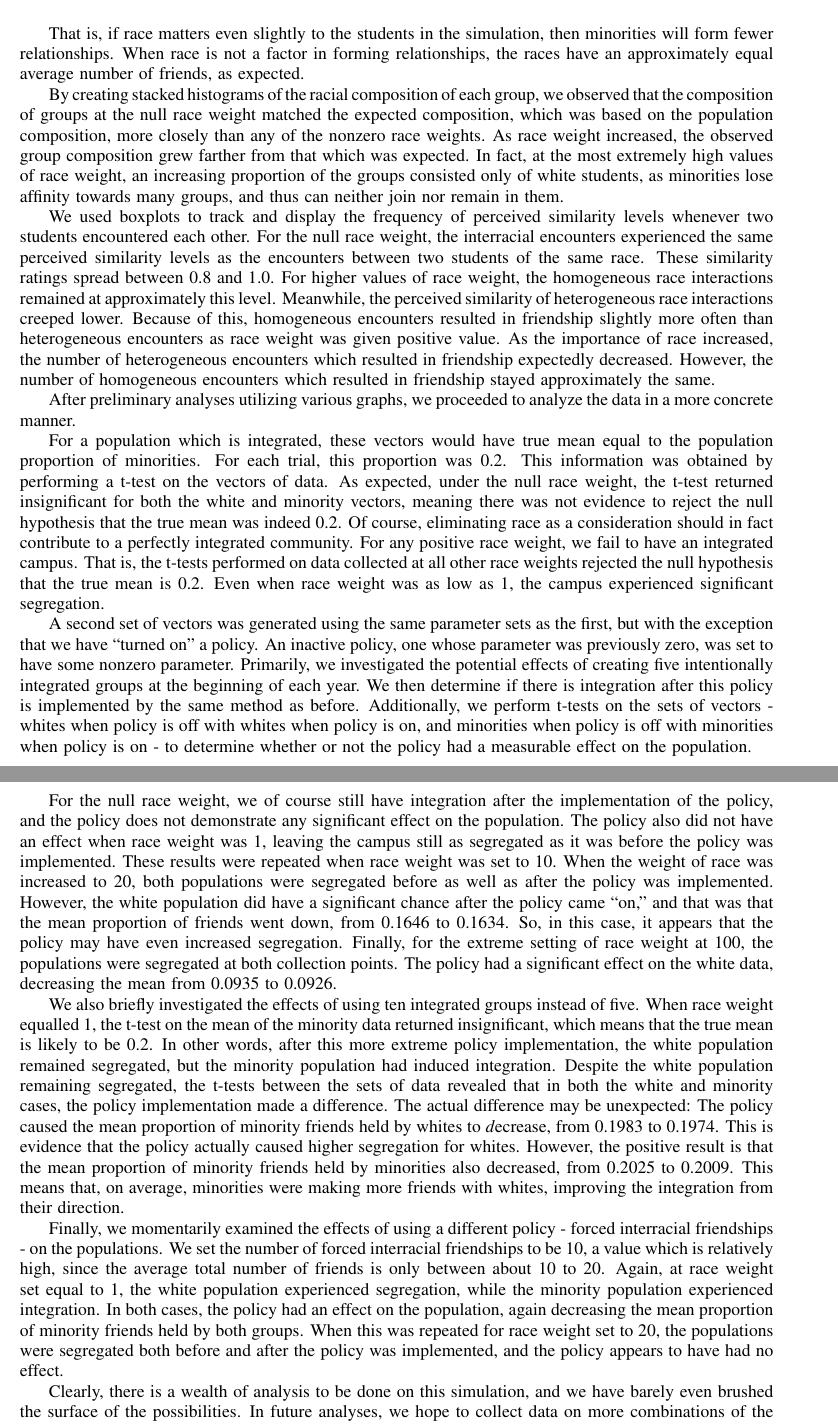
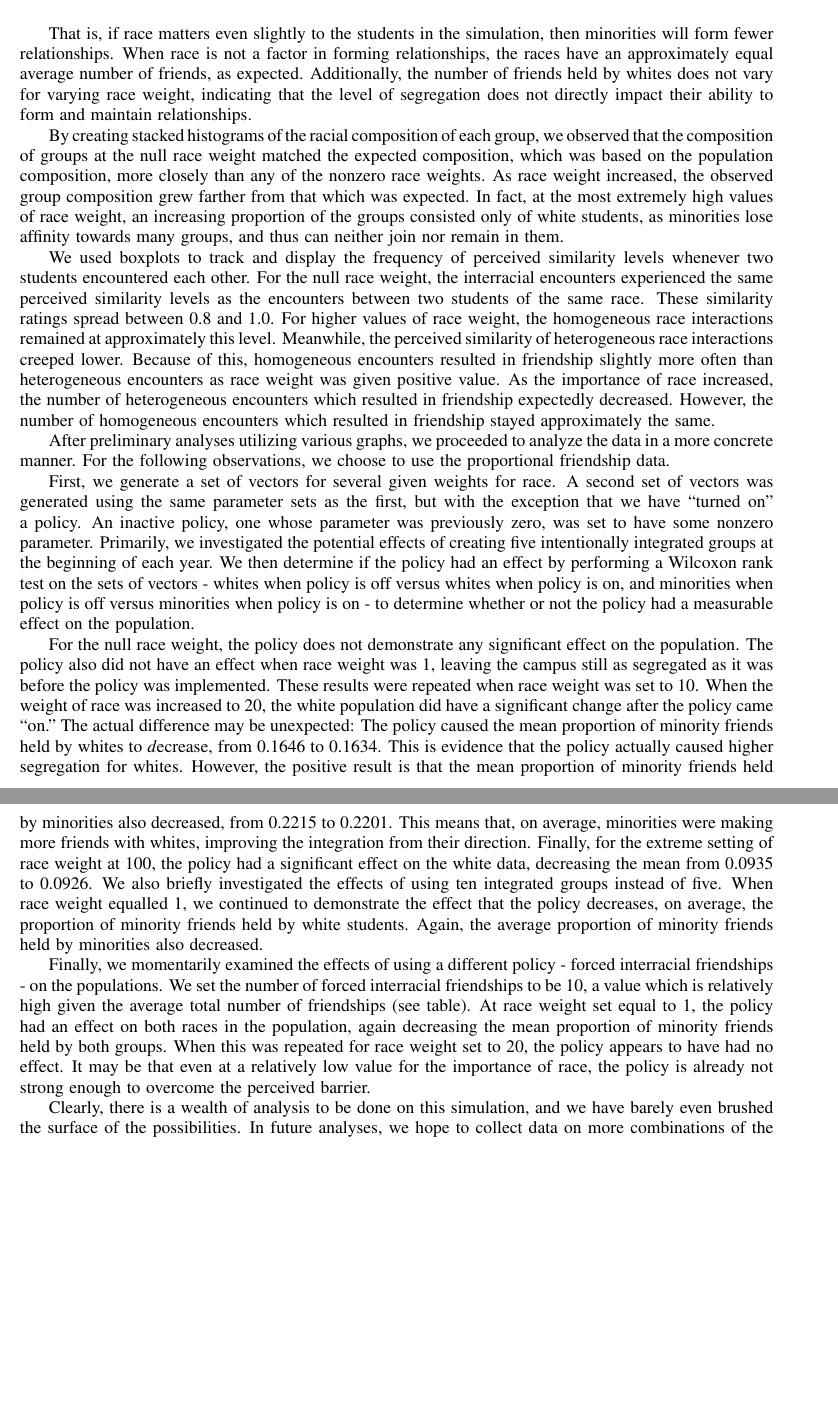
Before and after one commit to WheezePuppet/CollegeSim, a LaTeX document (paper/DaviesBrown2015.tex, which reads paper/results.tex): two parts of pages 9 and 10 of 13, joined at a grey line, cut so that both start at the same text, the shorter picture padded with empty space. Compiled offline with pdfLaTeX.

Commit message:
Rephrase all conclusions to be about wilcox

```diff
--- a/paper/results.tex
+++ b/paper/results.tex
@@ -49,7 +49,8 @@ Race Weight & Average Number of Friends: White & Average Number of Friends: Mino
 \end{center}~~\\
 
 That is, if race matters even slightly to the students in the simulation, then minorities will form fewer relationships. When race is not a factor in
-forming relationships, the races have an approximately equal average number of friends, as expected.
+forming relationships, the races have an approximately equal average number of friends, as expected. Additionally, the number of friends held by whites
+does not vary for varying race weight, indicating that the level of segregation does not directly impact their ability to form and maintain relationships.
 
 By creating stacked histograms of the racial composition of each group, we observed that the composition of groups at the null
 race weight matched the expected composition, which was based on the population composition, more closely than any of the
@@ -66,43 +67,32 @@ often than heterogeneous encounters as race weight was given positive value. As
 of heterogeneous encounters which resulted in friendship expectedly decreased. However, the number of homogeneous encounters
 which resulted in friendship stayed approximately the same.
 
-After preliminary analyses utilizing various graphs, we proceeded to analyze the data in a more concrete manner.
+After preliminary analyses utilizing various graphs, we proceeded to analyze the data in a more concrete manner. For the following observations, we
+choose to use the proportional friendship data.
 
-For a population which is integrated, these vectors would have true mean equal to the population proportion of minorities.
-For each trial, this proportion was 0.2. This information was obtained by performing a t-test on the vectors of data. As
-expected, under the null race weight, the t-test returned insignificant for both the white and minority vectors, meaning
-there was not evidence to reject the null hypothesis that the true mean was indeed 0.2. Of course, eliminating race as a
-consideration should in fact contribute to a perfectly integrated community. For any positive race weight, we fail to have
-an integrated campus. That is, the t-tests performed on data collected at all other race weights rejected the null hypothesis
-that the true mean is 0.2. Even when race weight was as low as 1, the campus experienced significant segregation.
+%The data generated from race weight being set to 0 was used as our baseline reference
+%for purely integrated data. So, any comparion of data to this baseline reference that was insignificant could be called integrated. The data generated
+%from race weight equalling 100 was considered to be the extremely segregated reference point. Of course, race weight is unbounded, and it would
+%be impossible to find ``the absolute" maximum race weight to case 100\% segregation. We decided that at level 100, race weight is high enough
+%to be deemed extreme segregation. So, any comparison of data to this reference point that was insignificant could be called extremely integrated.
 
-A second set of vectors was generated using the same parameter sets as the first, but with the exception that we have ``turned
-on" a policy. An inactive policy, one whose parameter was previously zero, was set to have some nonzero parameter. Primarily,
+%Some weird results from this so I won't consider it for now
+
+First, we generate a set of vectors for several given weights for race. A second set of vectors was generated using the same parameter sets as the first, but with the
+exception that we have ``turned on" a policy. An inactive policy, one whose parameter was previously zero, was set to have some nonzero parameter. Primarily,
 we investigated the potential effects of creating five intentionally integrated groups at the beginning of each year. We then
-determine if there is integration after this policy is implemented by the same method as before. Additionally, we perform
-t-tests on the sets of vectors - whites when policy is off with whites when policy is on, and minorities when policy is off
-with minorities when policy is on - to determine whether or not the policy had a measurable effect on the population.
+determine if the policy had an effect by performing a Wilcoxon rank test on the sets of vectors - whites when policy is off versus whites when policy is on, and minorities when policy is off
+versus minorities when policy is on - to determine whether or not the policy had a measurable effect on the population.
 
-For the null race weight, we of course still have integration after the implementation of the policy, and the policy does not
-demonstrate any significant effect on the population. The policy also did not have an effect when race weight was 1, leaving
+For the null race weight, the policy does not demonstrate any significant effect on the population. The policy also did not have an effect when race weight was 1, leaving
 the campus still as segregated as it was before the policy was implemented. These results were repeated when race weight was
-set to 10. When the weight of race was increased to 20, both populations were segregated before as well as after the policy
-was implemented. However, the white population did have a significant chance after the policy came ``on," and that was that
-the mean proportion of friends went down, from 0.1646 to 0.1634. So, in this case, it appears that the policy may have even
-increased segregation. Finally, for the extreme setting of race weight at 100, the populations were segregated at both
-collection points. The policy had a significant effect on the white data, decreasing the mean from 0.0935 to 0.0926.
-%I left out that there was a non-significant (but almost, p=0.07748) effect on the minority data where the mean
+set to 10. When the weight of race was increased to 20, the white population did have a significant change after the policy came ``on." The actual difference may
+be unexpected: The policy caused the mean proportion of minority friends held by whites to {\emph decrease}, from 0.1646 to 0.1634. This is evidence that the policy actually caused higher segregation for whites. However, the positive result is that the mean proportion of minority friends held by minorities also decreased, from 0.2215 to 0.2201. This means that, on
+average, minorities were making more friends with whites, improving the integration from their direction. Finally, for the extreme setting of race weight at 100, the policy had a significant effect on the white data, decreasing the mean from 0.0935 to 0.0926. We also briefly investigated the effects of using ten integrated groups instead of five. When race weight equalled 1, we continued to demonstrate the effect that the policy decreases, on average, the proportion of minority friends held by white students. Again, the average proportion of minority friends
+held by minorities also decreased.
+%I left out that there was a non-significant effect on the minority data where the mean
 %actually went up, so it's almost like the policy made things worse
 
-We also briefly investigated the effects of using ten integrated groups instead of five. When race weight equalled 1, the
-t-test on the mean of the minority data returned insignificant, which means that the true mean is likely to be 0.2. In other
-words, after this more extreme policy implementation, the white population remained segregated, but the minority population
-had induced integration. Despite the white population remaining segregated, the t-tests between the sets of data revealed
-that in both the white and minority cases, the policy implementation made a difference. The actual difference may
-be unexpected: The policy caused the mean proportion of minority friends held by whites to {\emph decrease}, from 0.1983 to
-0.1974. This is evidence that the policy actually caused higher segregation for whites. However, the positive result is that
-the mean proportion of minority friends held by minorities also decreased, from 0.2025 to 0.2009. This means that, on
-average, minorities were making more friends with whites, improving the integration from their direction.
 %If a minority has fewer minority friends, they have more white friends, which means they experience more
 %integration. Does that really help them at all? If I'm a minority, am I better off under a policy that causes me
 %to have more white friends than I would have been otherwise? Or would it not be as much of an improvement as if I just had
@@ -115,12 +105,10 @@ average, minorities were making more friends with whites, improving the integrat
 %spread of ideas due to interaction with people who are different is increased.
 
 Finally, we momentarily examined the effects of using a different policy - forced interracial friendships - on the
-populations. We set the number of forced interracial friendships to be 10, a value which is relatively high, since the average
-total number of friends is only between about 10 to 20. Again, at race weight set equal to 1, the white population
-experienced segregation, while the minority population experienced integration. In both cases, the policy had an effect on the
-population, again decreasing the mean proportion of minority friends held by both groups. When this was repeated for race
-weight set to 20, the populations were segregated both before and after the policy was implemented, and the policy appears
-to have had no effect.
+populations. We set the number of forced interracial friendships to be 10, a value which is relatively high given the average total number of friendships (see table). At race weight
+set equal to 1, the policy had an effect on both races in the population, again decreasing the mean proportion of minority friends held by both groups. When this was repeated for race
+weight set to 20, the policy appears to have had no effect. It may be that even at a relatively low value for the importance of race, the policy is already not strong enough to overcome
+the perceived barrier.
 
 Clearly, there is a wealth of analysis to be done on this simulation, and we have barely even brushed the surface of the
 possibilities. In future analyses, we hope to collect data on more combinations of the parameters. We seek to determine how
```
Also changed, not shown: paper/results.tex (2 more changed lines), 1 other file.
